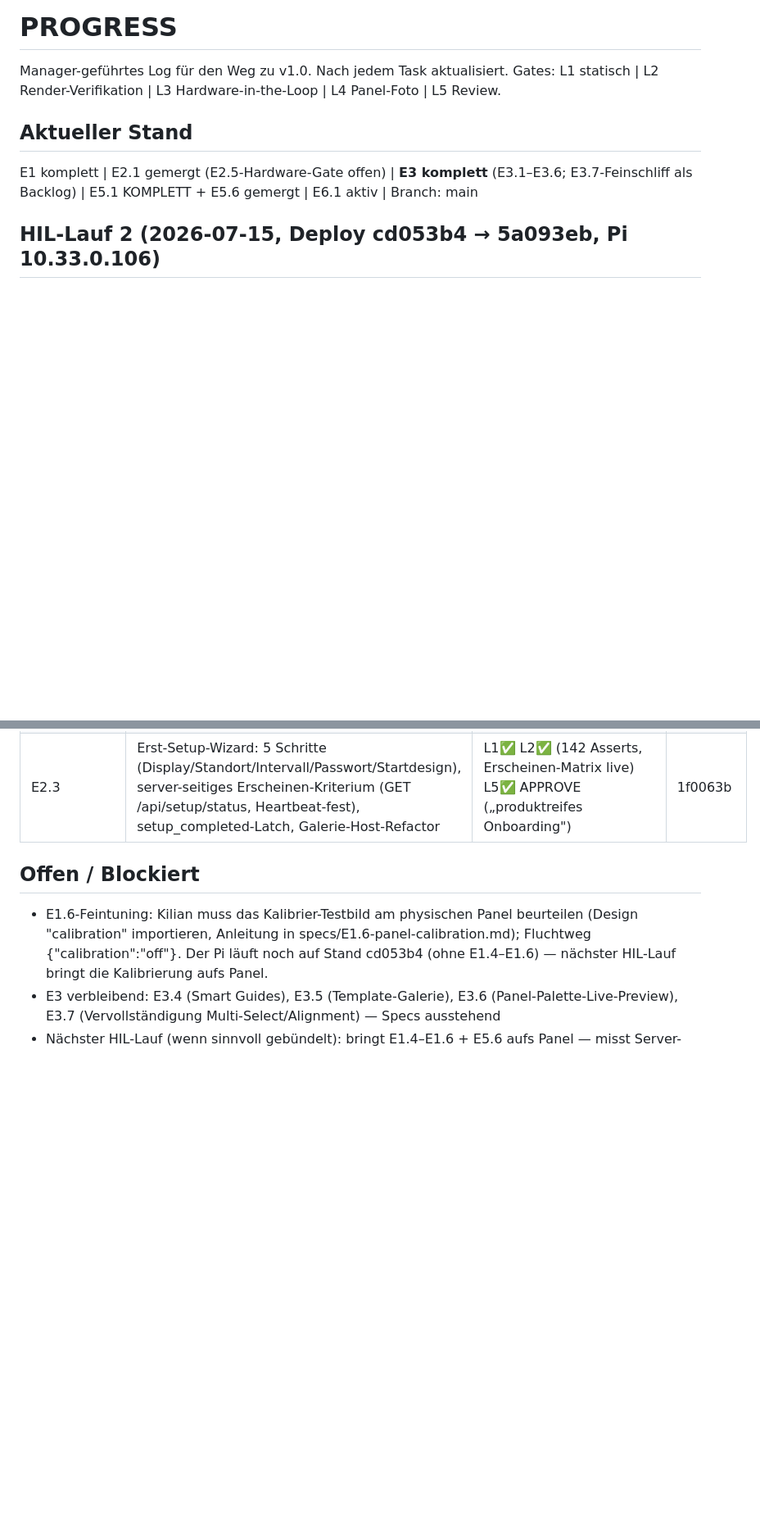
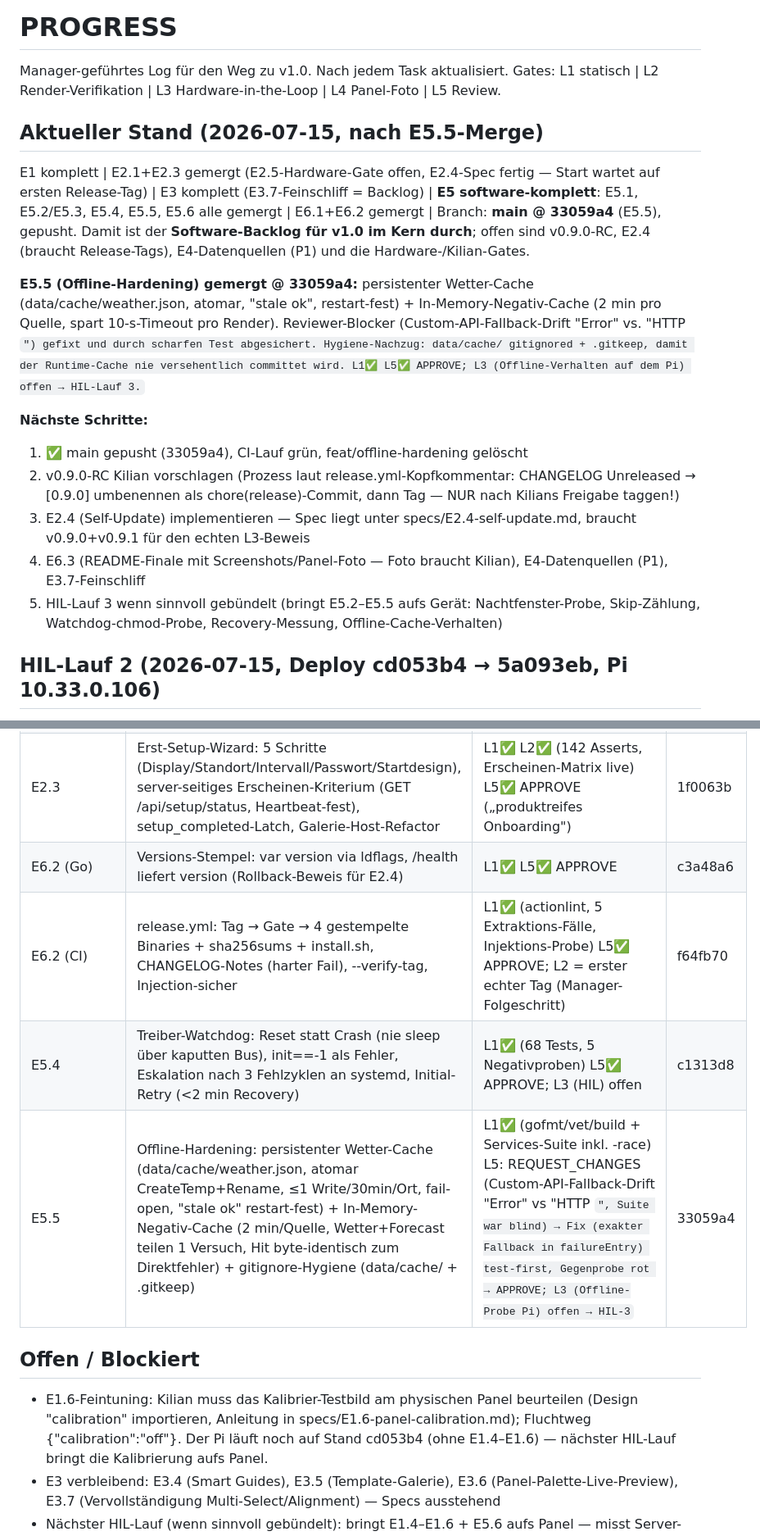
Before and after one commit to Kilian-Schwarz/E-INK-Picture, a Markdown page: PROGRESS.md, 2 parts joined by grey strips. Shown at 82% size. Drawn GitHub-style; blank space fills up the shorter version.

Commit message:
chore(progress): log E5.5 completion, offline hardening merged
Co-Authored-By: Claude Opus 4.8 (1M context) <noreply@anthropic.com>
Claude-Session: https://claude.ai/code/session_013nY5tmmJTfSRowKZQ28aBP

```diff
--- a/PROGRESS.md
+++ b/PROGRESS.md
@@ -3,9 +3,18 @@
 Manager-geführtes Log für den Weg zu v1.0. Nach jedem Task aktualisiert.
 Gates: L1 statisch | L2 Render-Verifikation | L3 Hardware-in-the-Loop | L4 Panel-Foto | L5 Review.
 
-## Aktueller Stand
+## Aktueller Stand (2026-07-15, nach E5.5-Merge)
 
-E1 komplett | E2.1 gemergt (E2.5-Hardware-Gate offen) | **E3 komplett** (E3.1–E3.6; E3.7-Feinschliff als Backlog) | E5.1 KOMPLETT + E5.6 gemergt | E6.1 aktiv | Branch: main
+E1 komplett | E2.1+E2.3 gemergt (E2.5-Hardware-Gate offen, E2.4-Spec fertig — Start wartet auf ersten Release-Tag) | E3 komplett (E3.7-Feinschliff = Backlog) | **E5 software-komplett**: E5.1, E5.2/E5.3, E5.4, E5.5, E5.6 alle gemergt | E6.1+E6.2 gemergt | Branch: **main @ 33059a4** (E5.5), gepusht. Damit ist der **Software-Backlog für v1.0 im Kern durch**; offen sind v0.9.0-RC, E2.4 (braucht Release-Tags), E4-Datenquellen (P1) und die Hardware-/Kilian-Gates.
+
+**E5.5 (Offline-Hardening) gemergt @ 33059a4:** persistenter Wetter-Cache (data/cache/weather.json, atomar, "stale ok", restart-fest) + In-Memory-Negativ-Cache (2 min pro Quelle, spart 10-s-Timeout pro Render). Reviewer-Blocker (Custom-API-Fallback-Drift "Error" vs. "HTTP <code>") gefixt und durch scharfen Test abgesichert. Hygiene-Nachzug: data/cache/ gitignored + .gitkeep, damit der Runtime-Cache nie versehentlich committet wird. L1✅ L5✅ APPROVE; L3 (Offline-Verhalten auf dem Pi) offen → HIL-Lauf 3.
+
+**Nächste Schritte:**
+1. ✅ main gepusht (33059a4), CI-Lauf grün, feat/offline-hardening gelöscht
+2. v0.9.0-RC Kilian vorschlagen (Prozess laut release.yml-Kopfkommentar: CHANGELOG Unreleased → [0.9.0] umbenennen als chore(release)-Commit, dann Tag — NUR nach Kilians Freigabe taggen!)
+3. E2.4 (Self-Update) implementieren — Spec liegt unter specs/E2.4-self-update.md, braucht v0.9.0+v0.9.1 für den echten L3-Beweis
+4. E6.3 (README-Finale mit Screenshots/Panel-Foto — Foto braucht Kilian), E4-Datenquellen (P1), E3.7-Feinschliff
+5. HIL-Lauf 3 wenn sinnvoll gebündelt (bringt E5.2–E5.5 aufs Gerät: Nachtfenster-Probe, Skip-Zählung, Watchdog-chmod-Probe, Recovery-Messung, Offline-Cache-Verhalten)
 
 ## HIL-Lauf 2 (2026-07-15, Deploy cd053b4 → 5a093eb, Pi 10.33.0.106)
 
@@ -80,6 +89,10 @@ E1 komplett | E2.1 gemergt (E2.5-Hardware-Gate offen) | **E3 komplett** (E3.1–
 | E5.3 (Server) | Nachtfenster sleep_start/sleep_end (halboffen, Mitternachts-Wrap, fail-open), manueller Trigger durchbricht strukturell, reason-Feld in refresh_status | L1✅ (-race) L5✅ APPROVE (Pfad-Beweis + Grenz-Negativproben); L3 (Fenster-Probe auf Pi) offen | 890d540 |
 | E5.2 (Client) | Content-Skip via SHA-256 der Wire-Bytes (5 konservative Konjunkte, 24h-Guard, Kill-Switch, in-memory); statische Designs ≈ 0 Panel-Zyklen | L1✅ (54 Tests, 2 Schärfe-Negativproben) L5✅ APPROVE (Refactor-Drift-Audit sauber); L3 (Skip-Zählung 1h auf Pi) offen | 76bdbe8 |
 | E2.3 | Erst-Setup-Wizard: 5 Schritte (Display/Standort/Intervall/Passwort/Startdesign), server-seitiges Erscheinen-Kriterium (GET /api/setup/status, Heartbeat-fest), setup_completed-Latch, Galerie-Host-Refactor | L1✅ L2✅ (142 Asserts, Erscheinen-Matrix live) L5✅ APPROVE („produktreifes Onboarding") | 1f0063b |
+| E6.2 (Go) | Versions-Stempel: var version via ldflags, /health liefert version (Rollback-Beweis für E2.4) | L1✅ L5✅ APPROVE | c3a48a6 |
+| E6.2 (CI) | release.yml: Tag → Gate → 4 gestempelte Binaries + sha256sums + install.sh, CHANGELOG-Notes (harter Fail), --verify-tag, Injection-sicher | L1✅ (actionlint, 5 Extraktions-Fälle, Injektions-Probe) L5✅ APPROVE; L2 = erster echter Tag (Manager-Folgeschritt) | f64fb70 |
+| E5.4 | Treiber-Watchdog: Reset statt Crash (nie sleep über kaputten Bus), init==-1 als Fehler, Eskalation nach 3 Fehlzyklen an systemd, Initial-Retry (<2 min Recovery) | L1✅ (68 Tests, 5 Negativproben) L5✅ APPROVE; L3 (HIL) offen | c1313d8 |
+| E5.5 | Offline-Hardening: persistenter Wetter-Cache (data/cache/weather.json, atomar CreateTemp+Rename, ≤1 Write/30min/Ort, fail-open, "stale ok" restart-fest) + In-Memory-Negativ-Cache (2 min/Quelle, Wetter+Forecast teilen 1 Versuch, Hit byte-identisch zum Direktfehler) + gitignore-Hygiene (data/cache/ + .gitkeep) | L1✅ (gofmt/vet/build + Services-Suite inkl. -race) L5: REQUEST_CHANGES (Custom-API-Fallback-Drift "Error" vs "HTTP <code>", Suite war blind) → Fix (exakter Fallback in failureEntry) test-first, Gegenprobe rot → APPROVE; L3 (Offline-Probe Pi) offen → HIL-3 | 33059a4 |
 
 ## Offen / Blockiert
 
```
